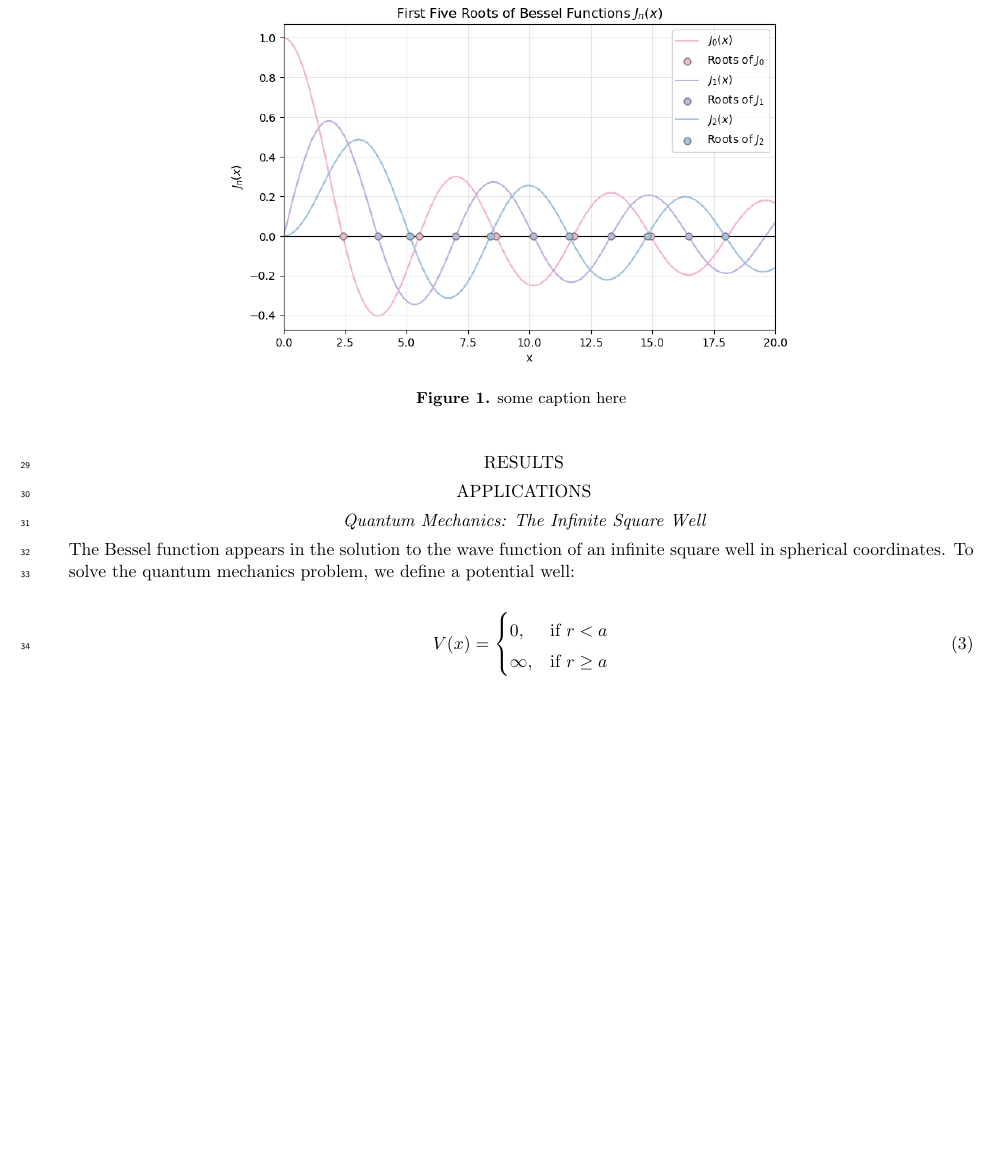
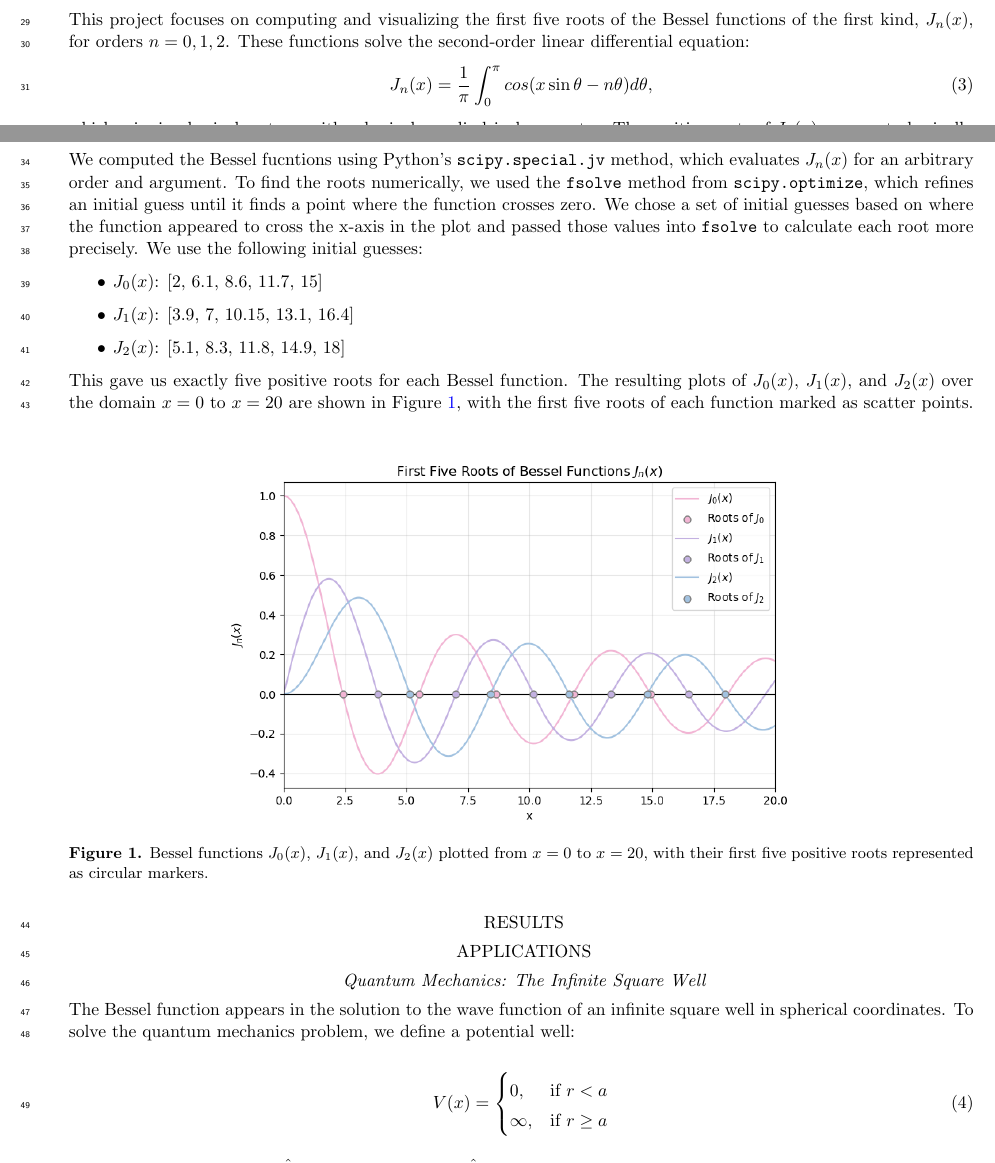
Before and after one commit to lilyminguyen/CS-323E-Projects, a LaTeX paper (P2 - Bessel Functions/P2.tex): part of page 2 of 5 before the commit and two parts of pages 1 and 2 of 5 after it, the two joined at a grey line, cut at the place of the change, the shorter picture padded with empty space. Compiled offline with pdfLaTeX.

Commit message:
data/obsv

```diff
--- a/P2 - Bessel Functions/P2.tex
+++ b/P2 - Bessel Functions/P2.tex
@@ -91,15 +87,47 @@ function, estimate locations of roots from their plots, and apply the \texttt{fs
 method from \texttt{scipy.optimize} to define each root with high precision.
 
 
+\section{Data and Observations} \label{sec:data}
 
-\section{Data and Observations} \label{sec:data}
+This project focuses on computing and visualizing the first five roots of the
+Bessel functions of the first kind, $J_n(x)$, for orders $n=0,1,2$. These
+functions solve the second-order linear differential equation:
+\begin{equation}
+    J_n(x)=\frac{1}{\pi}\int_0^\pi cos(x\sin\theta-n\theta)d\theta,
+\end{equation}
+\noindent which arise in physical systems with spherical or cylindrical
+symmetry. The positive roots of $J_n(x)$ represent physically meaningful
+quantities such as resonant frequencies or quantized energy levels in such
+systems.
+
+\noindent We computed the Bessel fucntions using Python's \texttt{scipy.special.jv}
+method, which evaluates $J_n(x)$ for an arbitrary order and argument. To
+find the roots numerically, we used the \texttt{fsolve} method from \texttt{scipy.optimize},
+which refines an initial guess until it finds a point where the function crosses
+zero. We chose a set of initial guesses based on where the function appeared to
+cross the x-axis in the plot and passed those values into \texttt{fsolve} to
+calculate each root more precisely. We use the following initial guesses:
+
+\begin{itemize}
+    \item $J_0(x)$: [2, 6.1, 8.6, 11.7, 15]
+    \item $J_1(x)$: [3.9, 7, 10.15, 13.1, 16.4]
+    \item $J_2(x)$: [5.1, 8.3, 11.8, 14.9, 18]
+\end{itemize}
+
+\noindent This gave us exactly five positive roots for each Bessel function. The
+resulting plots of $J_0(x)$, $J_1(x)$, and $J_2(x)$ over the domain $x=0$ to
+$x=20$ are shown in Figure~\ref{fig:bessel_roots}, with the first five roots of
+each function marked as scatter points.
 
 \begin{figure}[H]
     \centering
     \includegraphics[width=0.70\linewidth]{bessel_roots.png}
-    \caption{some caption here}
+    \caption{Bessel functions $J_0(x)$, $J_1(x)$, and $J_2(x)$ plotted from $x=0$ to
+    $x=20$, with their first five positive roots represented as circular markers.}
     \label{fig:bessel_roots}
 \end{figure}
+
+
 
 \section{Results} \label{sec:results}
 
```
Also changed, not shown: P2 - Bessel Functions/P2.pdf, P2 - Bessel Functions/P2.tex (6 more changed lines), 6 other files.
